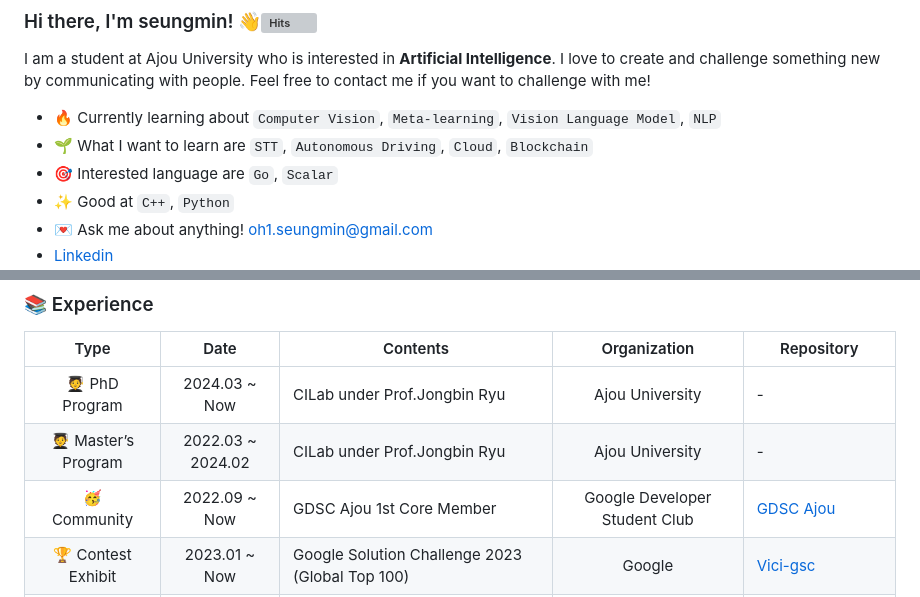
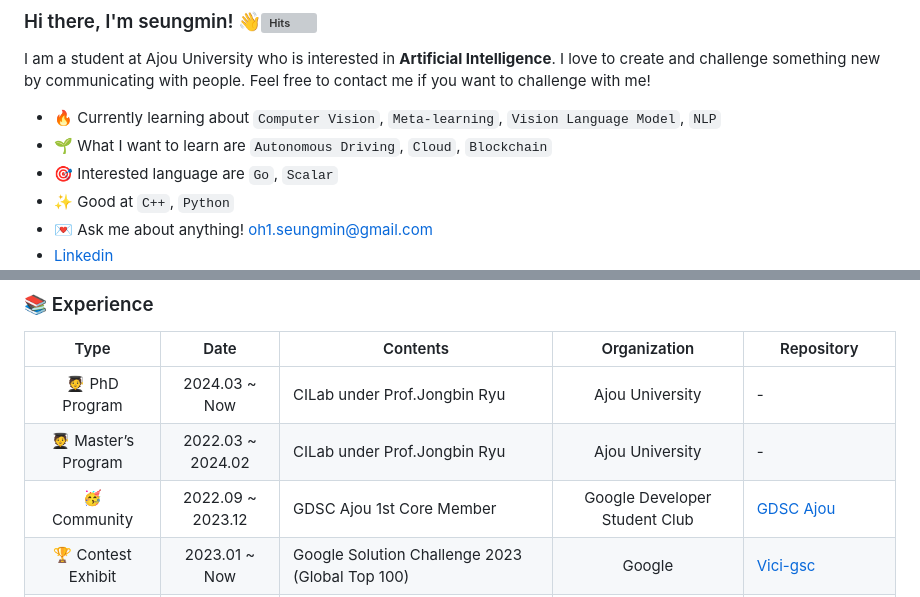
Before and after one commit to SoongE/SoongE, a Markdown page: README.md, 2 parts joined by grey strips. Rendered like a GitHub page; grey boxes are pictures that could not be loaded.

```diff
--- a/README.md
+++ b/README.md
@@ -3,7 +3,7 @@
 I am a student at Ajou University who is interested in **Artificial Intelligence**. I love to create and challenge something new by communicating with people. Feel free to contact me if you want to challenge with me!
 
 * 🔥 Currently learning about `Computer Vision`, `Meta-learning`, `Vision Language Model`, `NLP`
-* 🌱 What I want to learn are `STT`, `Autonomous Driving`, `Cloud`, `Blockchain`
+* 🌱 What I want to learn are `Autonomous Driving`, `Cloud`, `Blockchain`
 * 🎯 Interested language are `Go`, `Scalar`
 * ✨ Good at `C++`, `Python`
 * 💌 Ask me about anything! oh1.seungmin@gmail.com
@@ -15,7 +15,7 @@ I am a student at Ajou University who is interested in **Artificial Intelligence
 | :----------------------: | :---------------: | ------------------------------------------------------------ | :----------------------------: | ------------------------------------------------------------ |
 |   🧑‍🎓</br> PhD Program    |   2024.03 ~ Now   | CILab under Prof.Jongbin Ryu                                 |        Ajou University         | -                                                            |
 | 🧑‍🎓</br> Master’s Program | 2022.03 ~ 2024.02 | CILab under Prof.Jongbin Ryu                                 |        Ajou University         | -                                                            |
-|     🥳<br />Community     |   2022.09 ~ Now   | GDSC Ajou 1st Core Member                                    | Google Developer Student Club  | [GDSC Ajou](https://github.com/gdsc-ajou)                    |
+|     🥳<br />Community     |   2022.09 ~ 2023.12   | GDSC Ajou 1st Core Member                                    | Google Developer Student Club  | [GDSC Ajou](https://github.com/gdsc-ajou)                    |
 | :trophy: Contest Exhibit |   2023.01 ~ Now   | Google Solution Challenge 2023<br />(Global Top 100)         |             Google             | [Vici-gsc](https://github.com/orgs/Vici-gsc/repositories)    |
 |       🏢 Internship       | 2021.01 ~ 2022.02 | CILab under Prof.Jongbin Ryu                                 |        Ajou University         | -                                                            |
 | :trophy: Contest Exhibit | 2021.03 ~ 2021.09 | Recommender System 기반 검색&아카이브 서비스 "Findmap" 개발<br />(ACK2021 우수상, 한이음2021 동상) | 한국정보산업연합회, <br>한이음 | [Findmap](https://github.com/SoongE/Findmap)                 |
```
